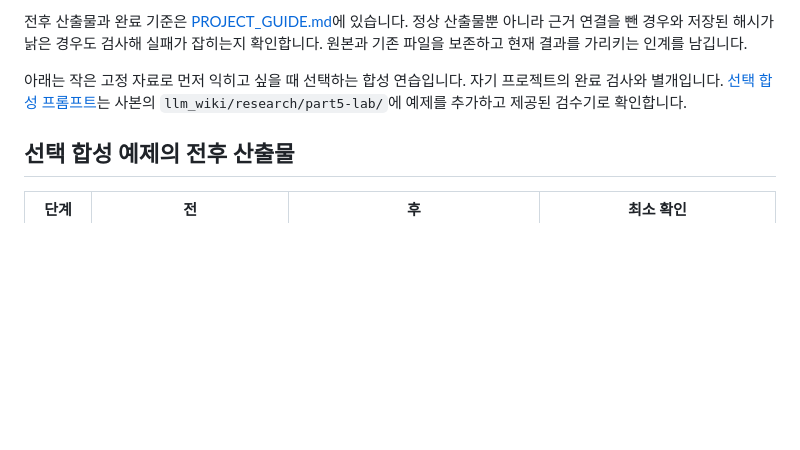
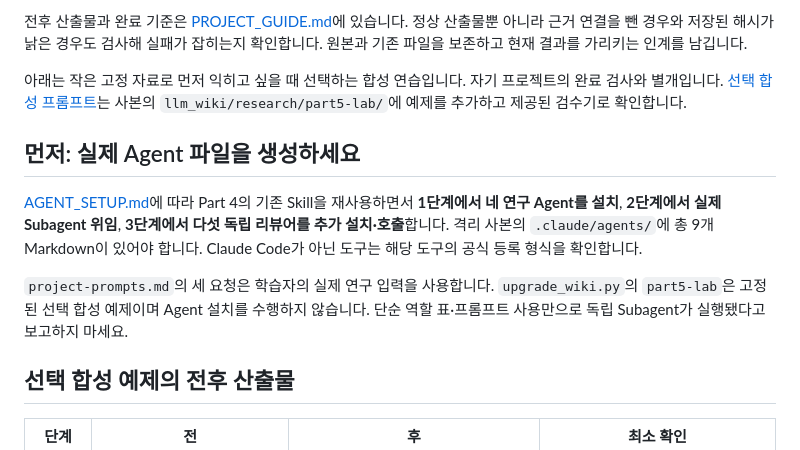
Before and after one commit to seungbinshin/part5, a Markdown page: practice/README.md, the part around the change. Drawn GitHub-style; blank space fills up the shorter version.

Commit message:
docs(part5): clarify real subagent installation in practice/README.md

```diff
--- a/practice/README.md
+++ b/practice/README.md
@@ -7,6 +7,13 @@
 전후 산출물과 완료 기준은 [PROJECT_GUIDE.md](PROJECT_GUIDE.md)에 있습니다. 정상 산출물뿐 아니라 근거 연결을 뺀 경우와 저장된 해시가 낡은 경우도 검사해 실패가 잡히는지 확인합니다. 원본과 기존 파일을 보존하고 현재 결과를 가리키는 인계를 남깁니다.
 
 아래는 작은 고정 자료로 먼저 익히고 싶을 때 선택하는 합성 연습입니다. 자기 프로젝트의 완료 검사와 별개입니다. [선택 합성 프롬프트](optional-agent-prompt.md)는 사본의 `llm_wiki/research/part5-lab/`에 예제를 추가하고 제공된 검수기로 확인합니다.
+
+<!-- PART5_REAL_SUBAGENTS_20261103 -->
+## 먼저: 실제 Agent 파일을 생성하세요
+
+[AGENT_SETUP.md](AGENT_SETUP.md)에 따라 Part 4의 기존 Skill을 재사용하면서 **1단계에서 네 연구 Agent를 설치**, **2단계에서 실제 Subagent 위임**, **3단계에서 다섯 독립 리뷰어를 추가 설치·호출**합니다. 격리 사본의 `.claude/agents/`에 총 9개 Markdown이 있어야 합니다. Claude Code가 아닌 도구는 해당 도구의 공식 등록 형식을 확인합니다.
+
+`project-prompts.md`의 세 요청은 학습자의 실제 연구 입력을 사용합니다. `upgrade_wiki.py`의 `part5-lab`은 고정된 선택 합성 예제이며 Agent 설치를 수행하지 않습니다. 단순 역할 표·프롬프트 사용만으로 독립 Subagent가 실행됐다고 보고하지 마세요.
 
 ## 선택 합성 예제의 전후 산출물
 
```
